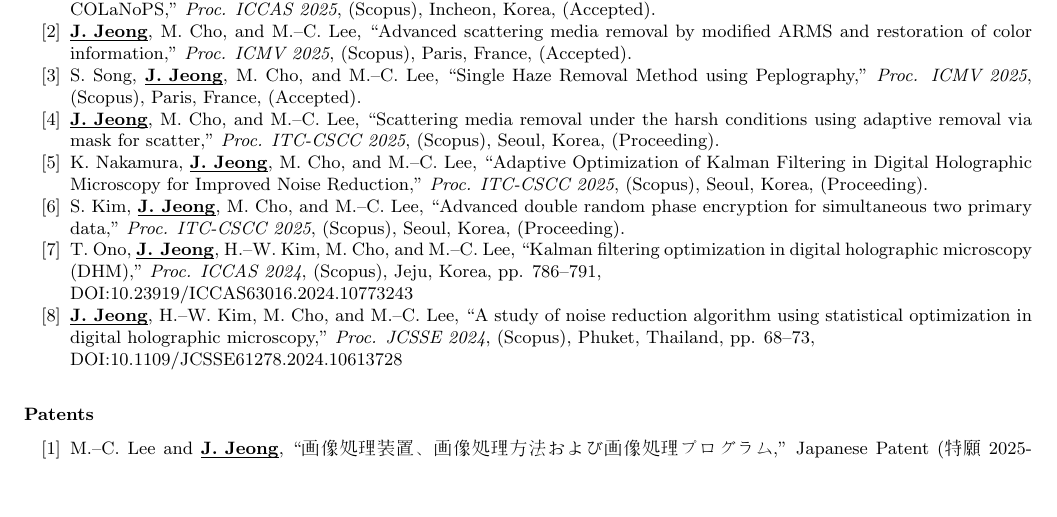
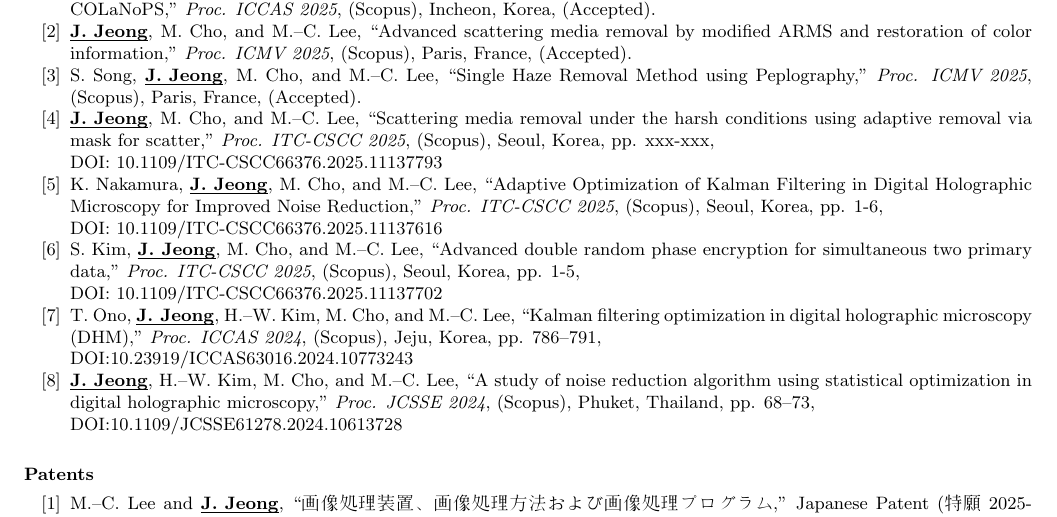
Before and after one commit to Jongpil0911/Jongpil0911, a LaTeX CV (CV/main-4.tex): part of page 2 of 4, cut so that both start at the same text, the shorter picture padded with empty space. Compiled offline with pdfLaTeX.

Commit message:
download the package and modified the DOI

```diff
--- a/CV/main-4.tex
+++ b/CV/main-4.tex
@@ -13,7 +13,8 @@
 \usepackage{fancyhdr}
 \usepackage[hidelinks]{hyperref}
 \hypersetup{breaklinks=true}
-\sloppy
+\hfuzz=20pt
+
 
 % Formatting
 \setlist{noitemsep} % Removes item separation
@@ -186,16 +190,17 @@ Grant number: 24K01120 (Funded by KAKEN, JSPS) \\
     (Accepted).
 
     % 2025 ITC-CSCC
+    %--------------------------------------------------------------------------------------------------------------%
     \item
     \underbar{\textbf{J. Jeong}}, M. Cho, and M.--C. Lee,
     ``Scattering media removal under the harsh conditions using adaptive removal via mask for scatter,''
     % $40^{th}$ \textit{International Technical Conference on Circuits/Systems, Computers and Communications},
     \textit{Proc. ITC-CSCC 2025}, (Scopus),
     Seoul, Korea,
-    % pp. xxx-xxx,
-    % DOI: \href{https://doi.org/}{xxxxxxxxxxxxxxxxxxxxx},
+    pp. xxx-xxx, \\
+    DOI: \href{https://doi.org/10.1109/ITC-CSCC66376.2025.11137793}{10.1109/ITC-CSCC66376.2025.11137793}
     % Jul. 2025. (Scopus).
-    (Proceeding).
+    % (Proceeding).
 
     \item
     K. Nakamura, \underbar{\textbf{J. Jeong}}, M. Cho, and M.--C. Lee,
@@ -203,10 +208,10 @@ Grant number: 24K01120 (Funded by KAKEN, JSPS) \\
     % $40^{th}$ \textit{International Technical Conference on Circuits/Systems, Computers and Communications},
     \textit{Proc. ITC-CSCC 2025}, (Scopus),
     Seoul, Korea,
-    % pp. xxx-xxx,
-    % DOI: \href{https://doi.org/}{xxxxxxxxxxxxxxxxxxxxx},
+    pp. 1-6, \\
+    DOI: \href{https://doi.org/10.1109/ITC-CSCC66376.2025.11137616}{10.1109/ITC-CSCC66376.2025.11137616}
     % Jul. 2025. (Scopus).
-    (Proceeding).
+    % (Proceeding).
 
     \item
     S. Kim, \underbar{\textbf{J. Jeong}}, M. Cho, and M.--C. Lee,
@@ -214,12 +219,13 @@ Grant number: 24K01120 (Funded by KAKEN, JSPS) \\
     % $40^{th}$ \textit{International Technical Conference on Circuits/Systems, Computers and Communications},
     \textit{Proc. ITC-CSCC 2025}, (Scopus),
     Seoul, Korea,
-    % pp. xxx-xxx,
-    % DOI: \href{https://doi.org/}{xxxxxxxxxxxxxxxxxxxxx},
+    pp. 1-5, \\
+    DOI: \href{https://doi.org/10.1109/ITC-CSCC66376.2025.11137702}{10.1109/ITC-CSCC66376.2025.11137702}
     % Jul. 2025. (Scopus).
-    (Proceeding).
+    % (Proceeding).
 
     % 2024 ICCAS
+    %--------------------------------------------------------------------------------------------------------------%
     \item
     T. Ono, \underbar{\textbf{J. Jeong}}, H.--W. Kim, M. Cho, and M.--C. Lee,
     ``Kalman filtering optimization in digital holographic microscopy (DHM),''
```
Also changed, not shown: CV/main-4.pdf, CV/main-4.tex (5 more changed lines), 11 other files.
